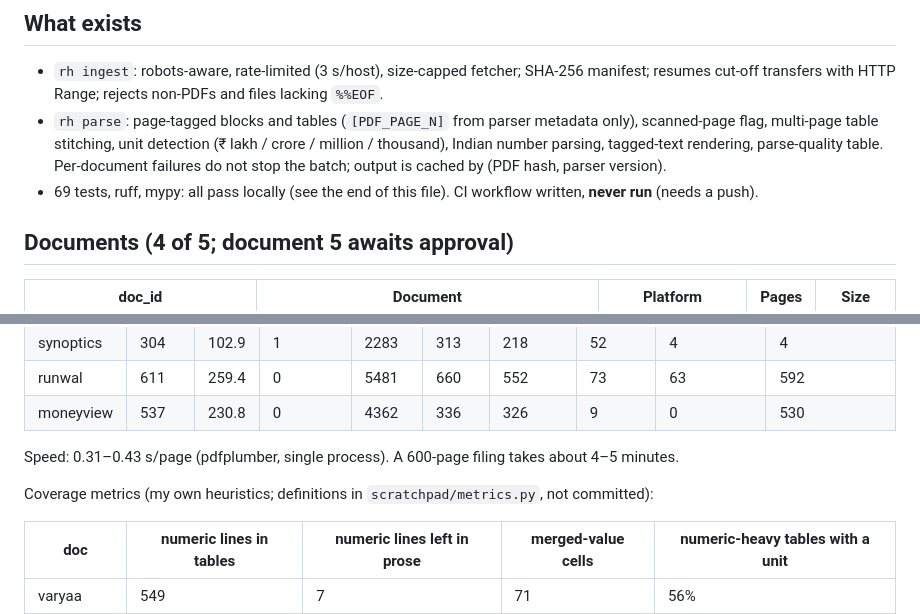
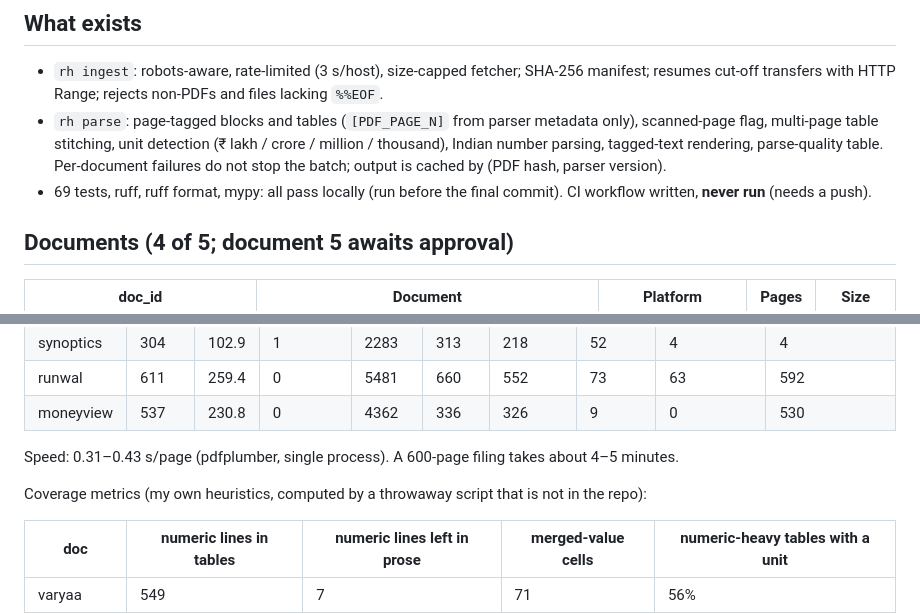
Before and after one commit to VenkateshPanda0/ipo-due-diligence-engine, a Markdown page: redherring/docs/m0-report.md, 2 parts joined by grey strips. Drawn GitHub-style.

Commit message:
redherring(docs): tighten M0 report wording

```diff
--- a/redherring/docs/m0-report.md
+++ b/redherring/docs/m0-report.md
@@ -15,7 +15,7 @@ values are correct; it says what the parser found and where it visibly fell shor
   flag, multi-page table stitching, unit detection (₹ lakh / crore / million / thousand), Indian
   number parsing, tagged-text rendering, parse-quality table. Per-document failures do not stop the
   batch; output is cached by (PDF hash, parser version).
-- 69 tests, ruff, mypy: all pass locally (see the end of this file). CI workflow written, **never
+- 69 tests, ruff, ruff format, mypy: all pass locally (run before the final commit). CI workflow written, **never
   run** (needs a push).
 
 ## Documents (4 of 5; document 5 awaits approval)
@@ -40,7 +40,7 @@ Total 1,747 pages. **No scanned document yet**: only 1 page across all four has
 
 Speed: 0.31–0.43 s/page (pdfplumber, single process). A 600-page filing takes about 4–5 minutes.
 
-Coverage metrics (my own heuristics; definitions in `scratchpad/metrics.py`, not committed):
+Coverage metrics (my own heuristics, computed by a throwaway script that is not in the repo):
 
 | doc | numeric lines in tables | numeric lines left in prose | merged-value cells | numeric-heavy tables with a unit |
 |---|---|---|---|---|
```
